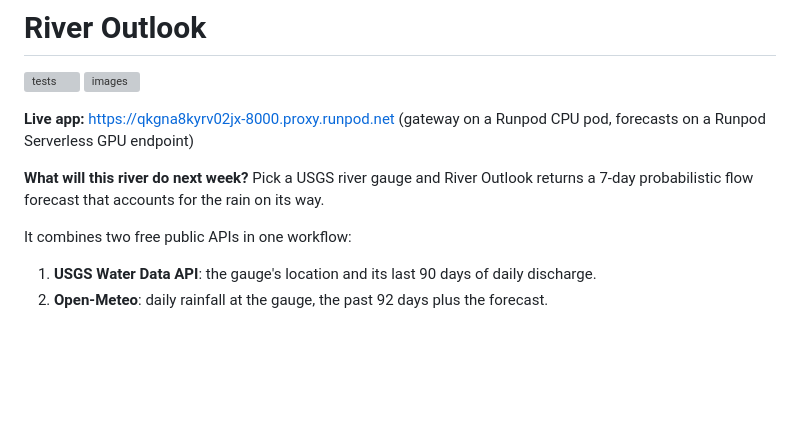
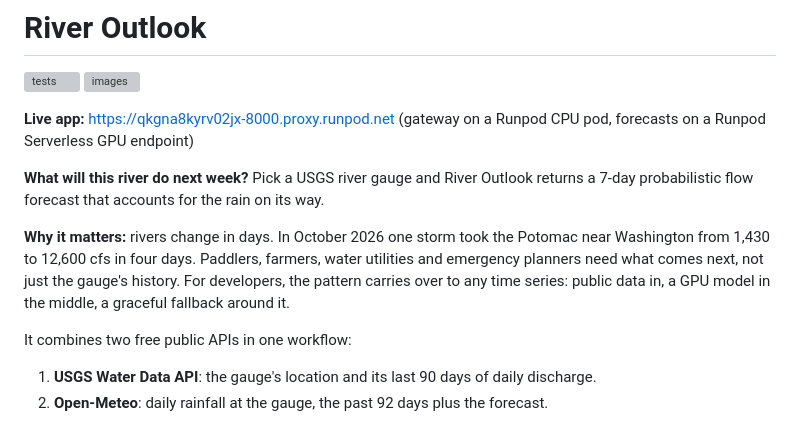
Before and after one commit to rodrigosf672/river-outlook, a Markdown page: README.md, the part around the change. Rendered like a GitHub page; blank space fills up the shorter version; grey boxes are pictures that could not be loaded.

Commit message:
State why River Outlook matters

```diff
--- a/README.md
+++ b/README.md
@@ -8,6 +8,12 @@ forecasts on a Runpod Serverless GPU endpoint)
 
 **What will this river do next week?** Pick a USGS river gauge and River Outlook
 returns a 7-day probabilistic flow forecast that accounts for the rain on its way.
+
+**Why it matters:** rivers change in days. In October 2026 one storm took the Potomac near
+Washington from 1,430 to 12,600 cfs in four days. Paddlers, farmers, water utilities and
+emergency planners need what comes next, not just the gauge's history. For developers, the
+pattern carries over to any time series: public data in, a GPU model in the middle, a
+graceful fallback around it.
 
 It combines two free public APIs in one workflow:
 
```
